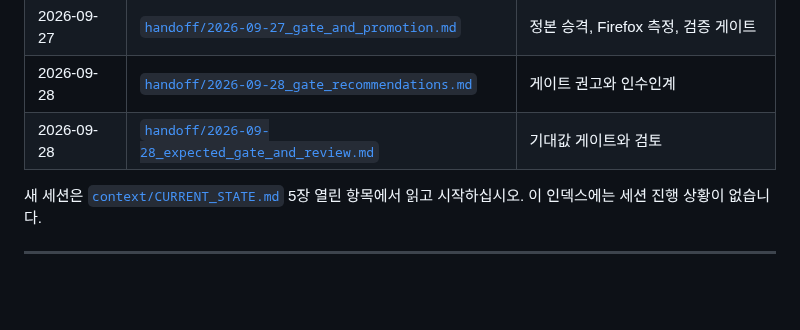
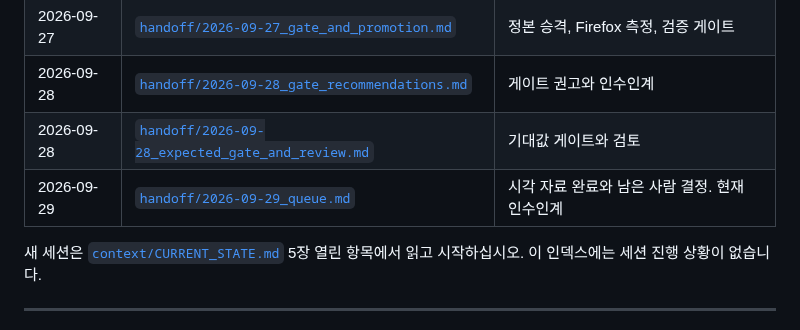
Before and after one commit to kwanbum217/NARANI_HomePage, a Markdown page: docs/README.md, the part around the change. Drawn GitHub-style; blank space fills up the shorter version.

```diff
--- a/docs/README.md
+++ b/docs/README.md
@@ -133,6 +133,7 @@ docs/
 | 2026-09-27 | [`handoff/2026-09-27_gate_and_promotion.md`](handoff/2026-09-27_gate_and_promotion.md) | 정본 승격, Firefox 측정, 검증 게이트 |
 | 2026-09-28 | [`handoff/2026-09-28_gate_recommendations.md`](handoff/2026-09-28_gate_recommendations.md) | 게이트 권고와 인수인계 |
 | 2026-09-28 | [`handoff/2026-09-28_expected_gate_and_review.md`](handoff/2026-09-28_expected_gate_and_review.md) | 기대값 게이트와 검토 |
+| 2026-09-29 | [`handoff/2026-09-29_queue.md`](handoff/2026-09-29_queue.md) | 시각 자료 완료와 남은 사람 결정. 현재 인수인계 |
 
 새 세션은 [`context/CURRENT_STATE.md`](context/CURRENT_STATE.md) 5장 열린 항목에서
 읽고 시작하십시오. 이 인덱스에는 세션 진행 상황이 없습니다.
```
Also changed, not shown: docs/changelogs/work_log.md (+2 -2 lines), docs/handoff/2026-09-29_queue.md (+61 -33 lines).
